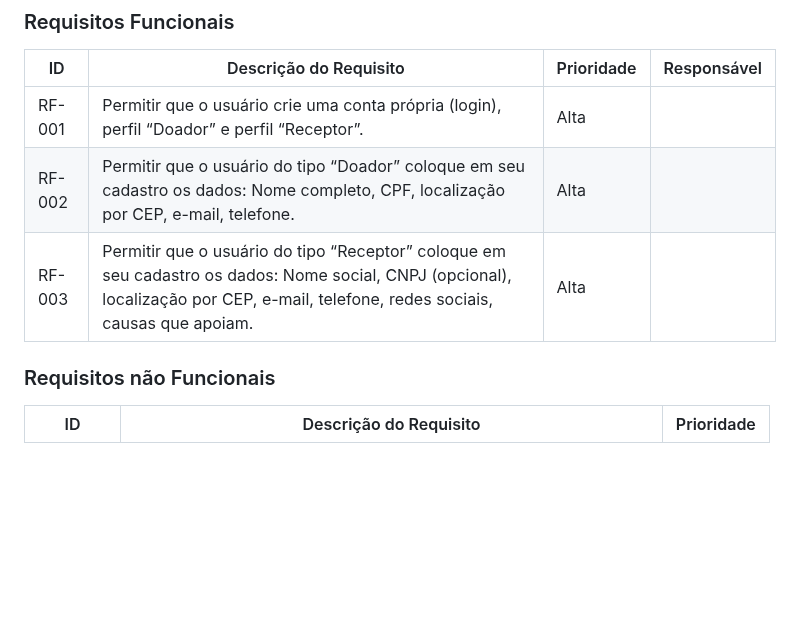
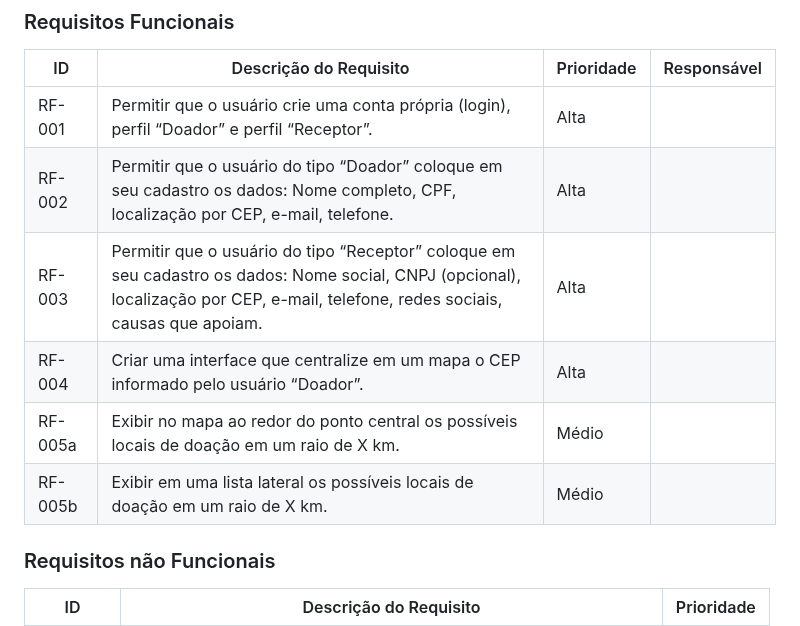
Before and after one commit to ICEI-PUC-Minas-PMV-SI/pmv-si-2023-2-pe1-t2-doeaqui, a Markdown page: docs/especification.md, the part around the change. Drawn GitHub-style; blank space fills up the shorter version.

```diff
--- a/docs/especification.md
+++ b/docs/especification.md
@@ -126,10 +126,14 @@ As tabelas que se seguem apresentam os requisitos funcionais e não funcionais q
 ### Requisitos Funcionais
 
 |ID     | Descrição do Requisito  | Prioridade | Responsável |
-|-------|-----------------------------------------|----|----|
-|RF-001 | Permitir que o usuário crie uma conta própria (login), perfil “Doador” e perfil “Receptor”. | Alta |  |
-|RF-002 | Permitir que o usuário do tipo “Doador” coloque em seu cadastro os dados: Nome completo, CPF, localização por CEP, e-mail, telefone. | Alta |  |
-|RF-003 | Permitir que o usuário do tipo “Receptor” coloque em seu cadastro os dados: Nome social, CNPJ (opcional), localização por CEP, e-mail, telefone, redes sociais, causas que apoiam. | Alta |  |
+|----------|-----------------------------------------|----|----|
+|RF-001    | Permitir que o usuário crie uma conta própria (login), perfil “Doador” e perfil “Receptor”. | Alta |  |
+|RF-002    | Permitir que o usuário do tipo “Doador” coloque em seu cadastro os dados: Nome completo, CPF, localização por CEP, e-mail, telefone. | Alta |  |
+|RF-003    | Permitir que o usuário do tipo “Receptor” coloque em seu cadastro os dados: Nome social, CNPJ (opcional), localização por CEP, e-mail, telefone, redes sociais, causas que apoiam. | Alta |  |
+|RF-004    |Criar uma interface que centralize em um mapa o CEP informado pelo usuário “Doador”. | Alta |  |
+|RF-005a   | Exibir no mapa ao redor do ponto central os possíveis locais de doação em um raio de X km. | Médio |  |
+|RF-005b   | Exibir em uma lista lateral os possíveis locais de doação em um raio de X km. | Médio |  |
+
 
 
 ### Requisitos não Funcionais
```
